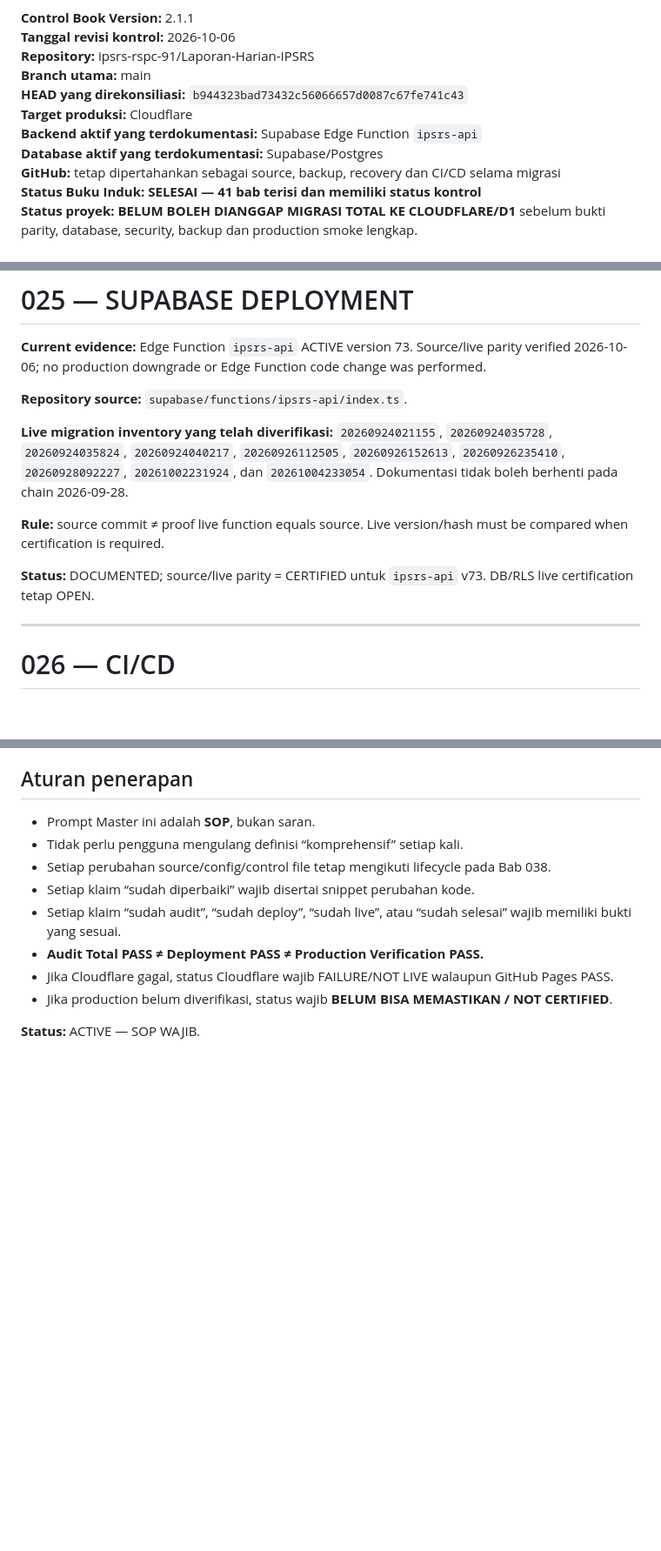
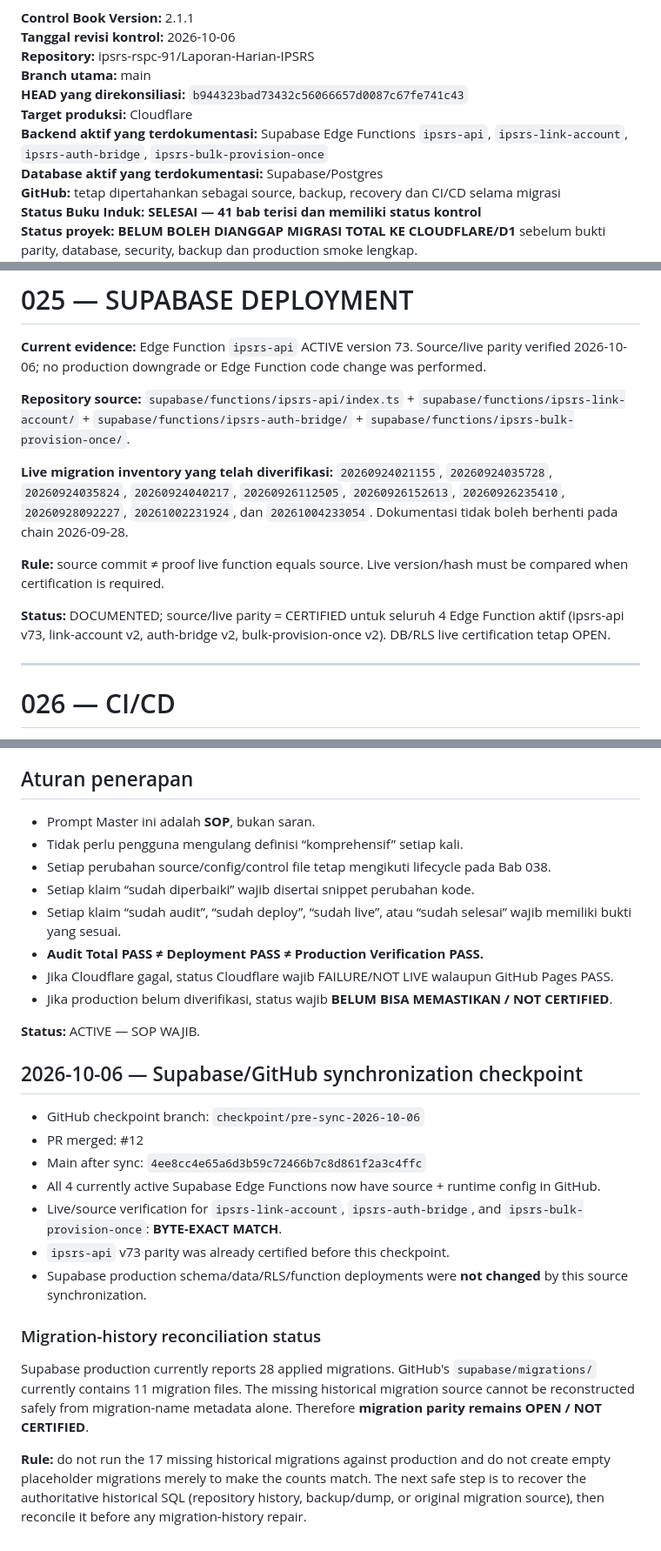
Before and after one commit to ipsrs-rspc-91/Laporan-Harian-IPSRS, a Markdown page: PROJECT_CONTROL.md, 3 parts joined by grey strips. Shown at 87% size. GitHub-like rendering; blank space fills up the shorter version.

Commit message:
docs: record Supabase GitHub synchronization checkpoint

```diff
--- a/PROJECT_CONTROL.md
+++ b/PROJECT_CONTROL.md
@@ -10,7 +10,7 @@
 **Branch utama:** main
 **HEAD yang direkonsiliasi:** `b944323bad73432c56066657d0087c67fe741c43`
 **Target produksi:** Cloudflare
-**Backend aktif yang terdokumentasi:** Supabase Edge Function `ipsrs-api`
+**Backend aktif yang terdokumentasi:** Supabase Edge Functions `ipsrs-api`, `ipsrs-link-account`, `ipsrs-auth-bridge`, `ipsrs-bulk-provision-once`
 **Database aktif yang terdokumentasi:** Supabase/Postgres
 **GitHub:** tetap dipertahankan sebagai source, backup, recovery dan CI/CD selama migrasi
 **Status Buku Induk:** **SELESAI — 41 bab terisi dan memiliki status kontrol**
@@ -563,13 +563,13 @@ Migration yang ada di repository mencakup:
 
 **Current evidence:** Edge Function `ipsrs-api` ACTIVE version 73. Source/live parity verified 2026-10-06; no production downgrade or Edge Function code change was performed.
 
-**Repository source:** `supabase/functions/ipsrs-api/index.ts`.
+**Repository source:** `supabase/functions/ipsrs-api/index.ts` + `supabase/functions/ipsrs-link-account/` + `supabase/functions/ipsrs-auth-bridge/` + `supabase/functions/ipsrs-bulk-provision-once/`.
 
 **Live migration inventory yang telah diverifikasi:** `20260924021155`, `20260924035728`, `20260924035824`, `20260924040217`, `20260926112505`, `20260926152613`, `20260926235410`, `20260928092227`, `20261002231924`, dan `20261004233054`. Dokumentasi tidak boleh berhenti pada chain 2026-09-28.
 
 **Rule:** source commit ≠ proof live function equals source. Live version/hash must be compared when certification is required.
 
-**Status:** DOCUMENTED; source/live parity = CERTIFIED untuk `ipsrs-api` v73. DB/RLS live certification tetap OPEN.
+**Status:** DOCUMENTED; source/live parity = CERTIFIED untuk seluruh 4 Edge Function aktif (ipsrs-api v73, link-account v2, auth-bridge v2, bulk-provision-once v2). DB/RLS live certification tetap OPEN.
 
 ---
 
@@ -1056,3 +1056,20 @@ Prompt ini adalah SOP operasional wajib setiap kali pengguna meminta audit/perba
 - Jika production belum diverifikasi, status wajib **BELUM BISA MEMASTIKAN / NOT CERTIFIED**.
 
 **Status:** ACTIVE — SOP WAJIB.
+
+
+## 2026-10-06 — Supabase/GitHub synchronization checkpoint
+
+- GitHub checkpoint branch: `checkpoint/pre-sync-2026-10-06`
+- PR merged: #12
+- Main after sync: `4ee8cc4e65a6d3b59c72466b7c8d861f2a3c4ffc`
+- All 4 currently active Supabase Edge Functions now have source + runtime config in GitHub.
+- Live/source verification for `ipsrs-link-account`, `ipsrs-auth-bridge`, and `ipsrs-bulk-provision-once`: **BYTE-EXACT MATCH**.
+- `ipsrs-api` v73 parity was already certified before this checkpoint.
+- Supabase production schema/data/RLS/function deployments were **not changed** by this source synchronization.
+
+### Migration-history reconciliation status
+
+Supabase production currently reports 28 applied migrations. GitHub's `supabase/migrations/` currently contains 11 migration files. The missing historical migration source cannot be reconstructed safely from migration-name metadata alone. Therefore **migration parity remains OPEN / NOT CERTIFIED**.
+
+**Rule:** do not run the 17 missing historical migrations against production and do not create empty placeholder migrations merely to make the counts match. The next safe step is to recover the authoritative historical SQL (repository history, backup/dump, or original migration source), then reconcile it before any migration-history repair.
```
Also changed, not shown: other parts of PROJECT_CONTROL.md (+1 -1 lines).
